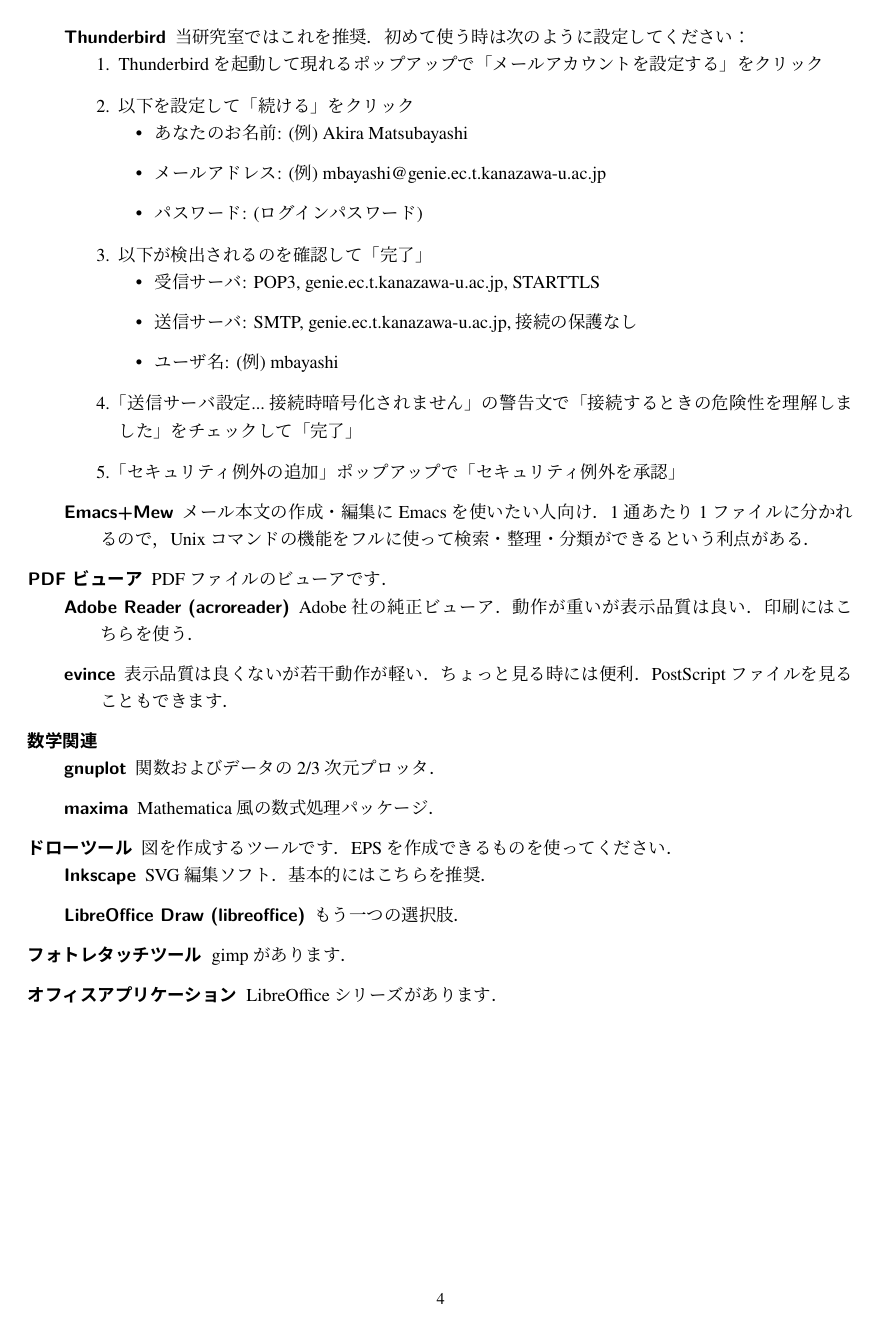
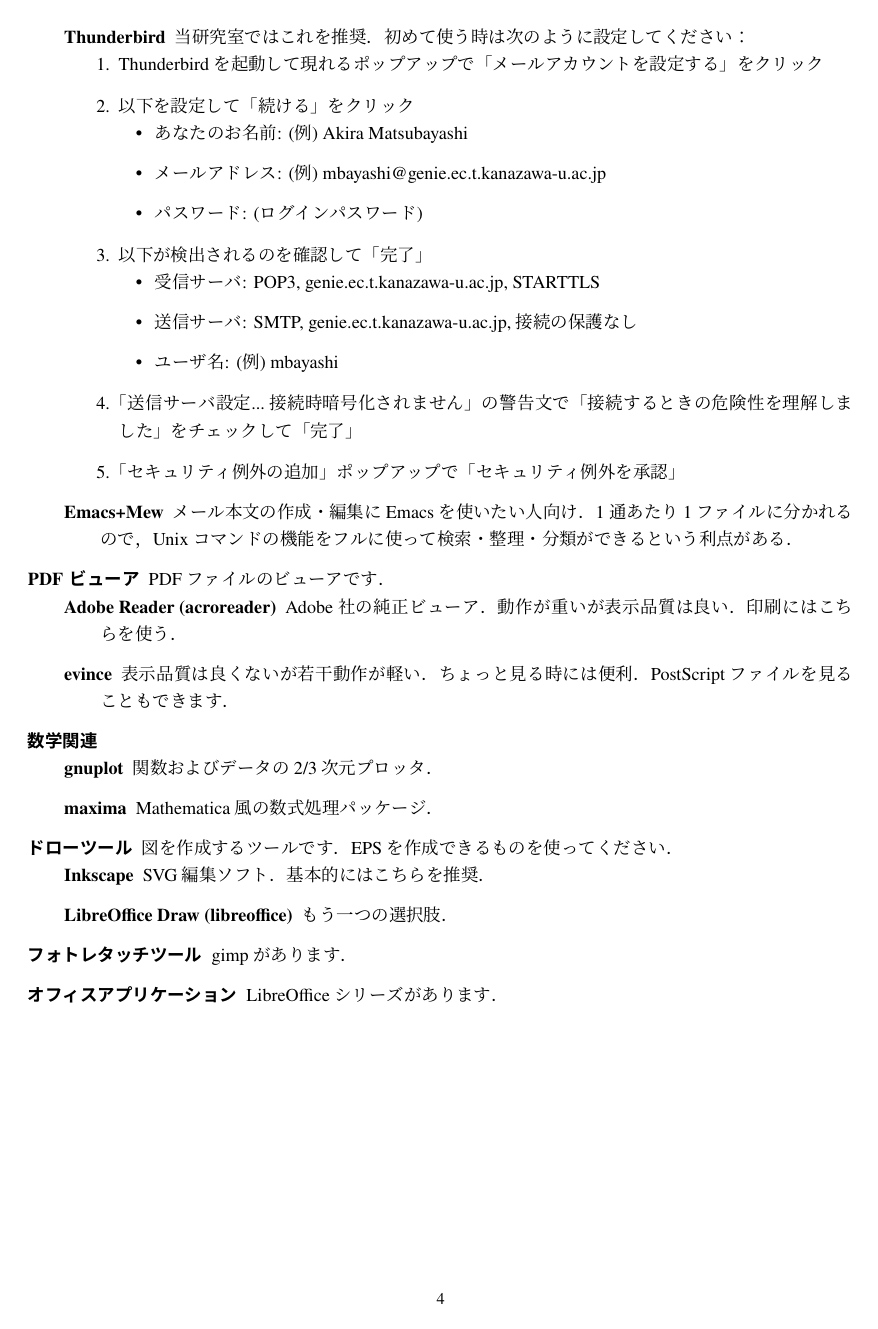
Before and after one commit to takumi0706/lab-latex-practice, a LaTeX document (main.tex, which reads sections/4 application.tex): page 6 of 8. The pictures show the PDF file main.pdf that the author committed with the source.

Commit message:
fix: textrm

```diff
--- a/sections/4 application.tex
+++ b/sections/4 application.tex
@@ -15,13 +15,13 @@
 
         \vspace{0.7em}
 
-        \item[EUC] 以前Unix で広く採用されていたコード.
+        \item[\textrm{EUC}] 以前Unix で広く採用されていたコード.
 
-        \item[JIS(ISO-2022-JP)] E-mailで採用されているコード
+        \item[\textrm{JIS(ISO-2022-JP)}] E-mailで採用されているコード
 
-        \item[SJIS] Microsoft, Apple等商用PCでよく採用されているコード
+        \item[\textrm{SJIS}] Microsoft, Apple等商用PCでよく採用されているコード
 
-        \item[UTF-8] 現在の世界標準である Unicode と呼ばれるコードの一部．MS-Windows の日本語ファイル名等にも使われている.
+        \item[\textrm{UTF-8}] 現在の世界標準である Unicode と呼ばれるコードの一部．MS-Windows の日本語ファイル名等にも使われている.
 
     \end{description}
 
@@ -54,7 +54,7 @@
 
         \vspace{0.7em}
 
-        \item[Thunderbird] 当研究室ではこれを推奨．初めて使う時は次のように設定してください：
+        \item[\textrm{Thunderbird}] 当研究室ではこれを推奨．初めて使う時は次のように設定してください：
 
         \begin{enumerate}[itemsep=0.8em]
 
@@ -90,17 +90,17 @@
 
         \end{enumerate}
 
-        \item [Emacs+Mew] メール本文の作成・編集に Emacs を使いたい人向け．1 通あたり1ファイルに分かれるので，Unix コマンドの機能をフルに使って検索・整理・分類ができるという利点がある．
+        \item [\textrm{Emacs+Mew}] メール本文の作成・編集に Emacs を使いたい人向け．1 通あたり1ファイルに分かれるので，Unix コマンドの機能をフルに使って検索・整理・分類ができるという利点がある．
 
     \end{description}
 
-    \item[PDF ビューア] PDFファイルのビューアです．
+    \item[\textrm{PDF} ビューア] PDFファイルのビューアです．
 
     \begin{description}
 
-        \item[Adobe Reader (acroreader)] Adobe 社の純正ビューア．動作が重いが表示品質は良い．印刷にはこちらを使う．
+        \item[\textrm{Adobe Reader (acroreader)}] Adobe 社の純正ビューア．動作が重いが表示品質は良い．印刷にはこちらを使う．
 
-        \item[evince] 表示品質は良くないが若干動作が軽い．ちょっと見る時には便利．PostScript ファイルを見ることもできます．
+        \item[\textrm{evince}] 表示品質は良くないが若干動作が軽い．ちょっと見る時には便利．PostScript ファイルを見ることもできます．
 
     \end{description}
 
@@ -108,9 +108,9 @@
 
     \begin{description}
 
-        \item[gnuplot] 関数およびデータの2/3次元プロッタ．
+        \item[\textrm{gnuplot}] 関数およびデータの2/3次元プロッタ．
 
-        \item[maxima] Mathematica 風の数式処理パッケージ．
+        \item[\textrm{maxima}] Mathematica 風の数式処理パッケージ．
 
     \end{description}
 
@@ -118,9 +118,9 @@
 
     \begin{description}
 
-        \item[Inkscape] SVG 編集ソフト．基本的にはこちらを推奨．
+        \item[\textrm{Inkscape}] SVG 編集ソフト．基本的にはこちらを推奨．
 
-        \item[LibreOffice Draw (libreoffice)] もう一つの選択肢．
+        \item[\textrm{LibreOffice Draw (libreoffice)}] もう一つの選択肢．
 
     \end{description}
 
```
Also changed, not shown: main.pdf, sections/4 application.tex (6 more changed lines).
